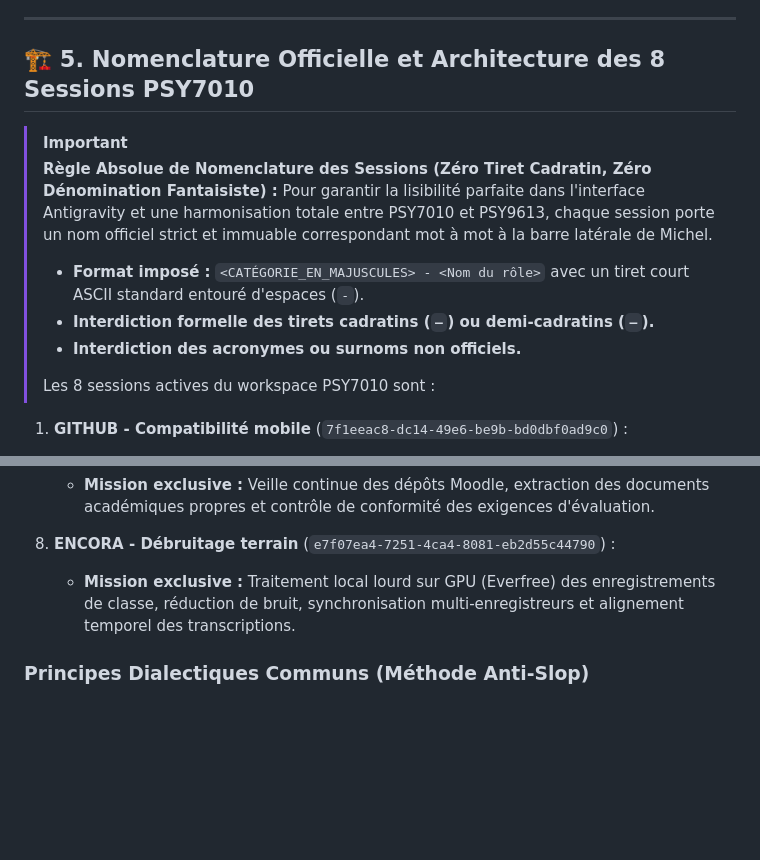
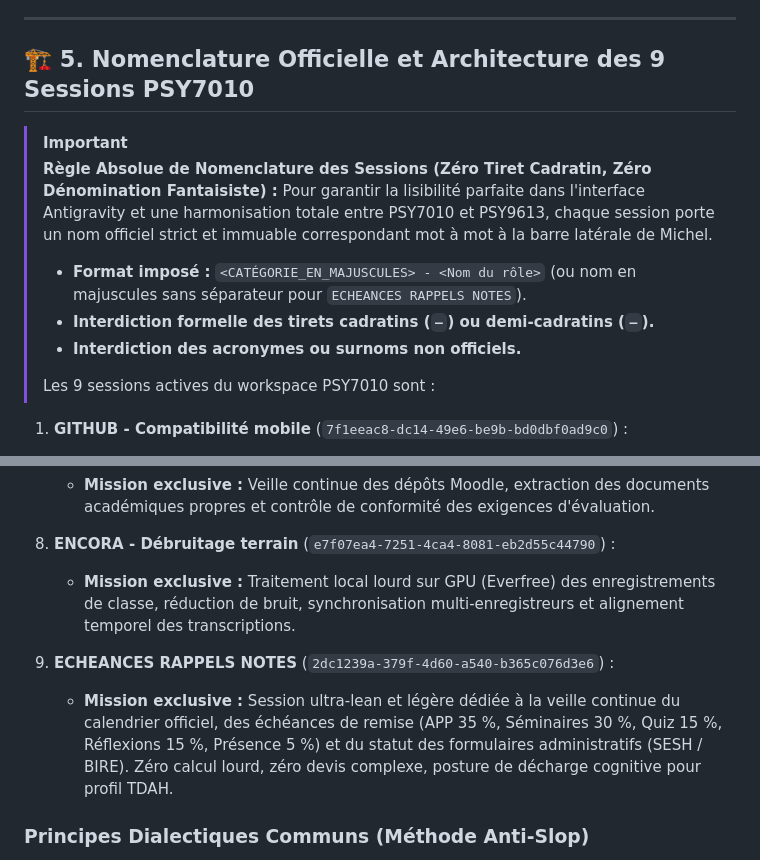
Before and after one commit to P-s-y-e-n-c-e/psy7010, a Markdown page: AGENTS.md, 2 parts joined by grey strips. GitHub-like rendering; blank space fills up the shorter version.

Commit message:
docs(governance): integration de la 9e session ECHEANCES RAPPELS NOTES (2dc1239a)

```diff
--- a/AGENTS.md
+++ b/AGENTS.md
@@ -105,16 +105,16 @@ Ce fichier définit les directives absolues et les compétences automatisées po
 
 ---
 
-## 🏗️ 5. Nomenclature Officielle et Architecture des 8 Sessions PSY7010
+## 🏗️ 5. Nomenclature Officielle et Architecture des 9 Sessions PSY7010
 
 > [!IMPORTANT]
 > **Règle Absolue de Nomenclature des Sessions (Zéro Tiret Cadratin, Zéro Dénomination Fantaisiste) :**
 > Pour garantir la lisibilité parfaite dans l'interface Antigravity et une harmonisation totale entre PSY7010 et PSY9613, chaque session porte un nom officiel strict et immuable correspondant mot à mot à la barre latérale de Michel.
-> - **Format imposé :** `<CATÉGORIE_EN_MAJUSCULES> - <Nom du rôle>` avec un tiret court ASCII standard entouré d'espaces (` - `).
+> - **Format imposé :** `<CATÉGORIE_EN_MAJUSCULES> - <Nom du rôle>` (ou nom en majuscules sans séparateur pour `ECHEANCES RAPPELS NOTES`).
 > - **Interdiction formelle des tirets cadratins (`—`) ou demi-cadratins (`–`).**
 > - **Interdiction des acronymes ou surnoms non officiels.**
 >
-> Les 8 sessions actives du workspace PSY7010 sont :
+> Les 9 sessions actives du workspace PSY7010 sont :
 
 1. **GITHUB - Compatibilité mobile** (`7f1eeac8-dc14-49e6-be9b-bd0dbf0ad9c0`) :
    - **Mission exclusive :** Audit ergonomique continu, accessibilité tactile et fluidité responsive sur smartphones et tablettes.
@@ -152,6 +152,9 @@ Ce fichier définit les directives absolues et les compétences automatisées po
 8. **ENCORA - Débruitage terrain** (`e7f07ea4-7251-4ca4-8081-eb2d55c44790`) :
    - **Mission exclusive :** Traitement local lourd sur GPU (Everfree) des enregistrements de classe, réduction de bruit, synchronisation multi-enregistreurs et alignement temporel des transcriptions.
 
+9. **ECHEANCES RAPPELS NOTES** (`2dc1239a-379f-4d60-a540-b365c076d3e6`) :
+   - **Mission exclusive :** Session ultra-lean et légère dédiée à la veille continue du calendrier officiel, des échéances de remise (APP 35 %, Séminaires 30 %, Quiz 15 %, Réflexions 15 %, Présence 5 %) et du statut des formulaires administratifs (SESH / BIRE). Zéro calcul lourd, zéro devis complexe, posture de décharge cognitive pour profil TDAH.
+
 ### Principes Dialectiques Communs (Méthode Anti-Slop)
 1. **La Vérité Terrain d'Abord :** Toujours vérifier les extractions de cours (`PSY7010-XX_GOLD.md`) avant d'affirmer quoi que ce soit.
 2. **Séquentialité Stricte DeepThink ↔ GPT-6 :** Ne jamais lancer les modèles en parallèle.
```
